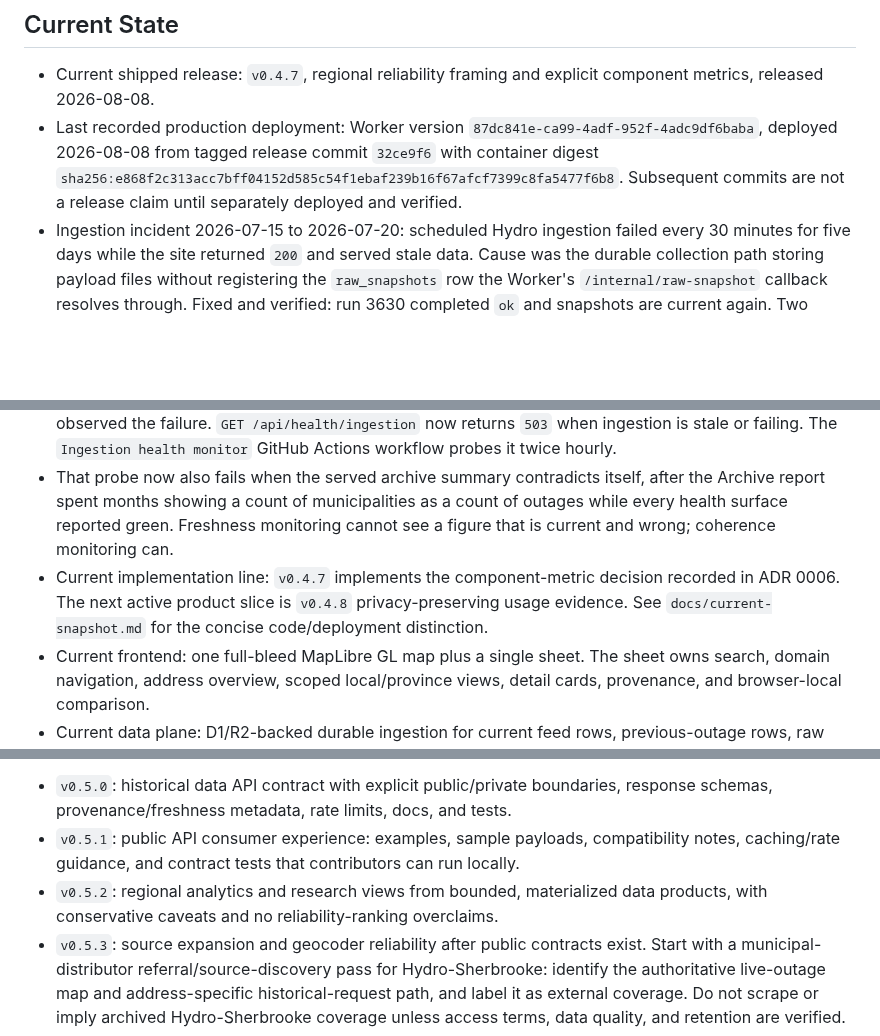
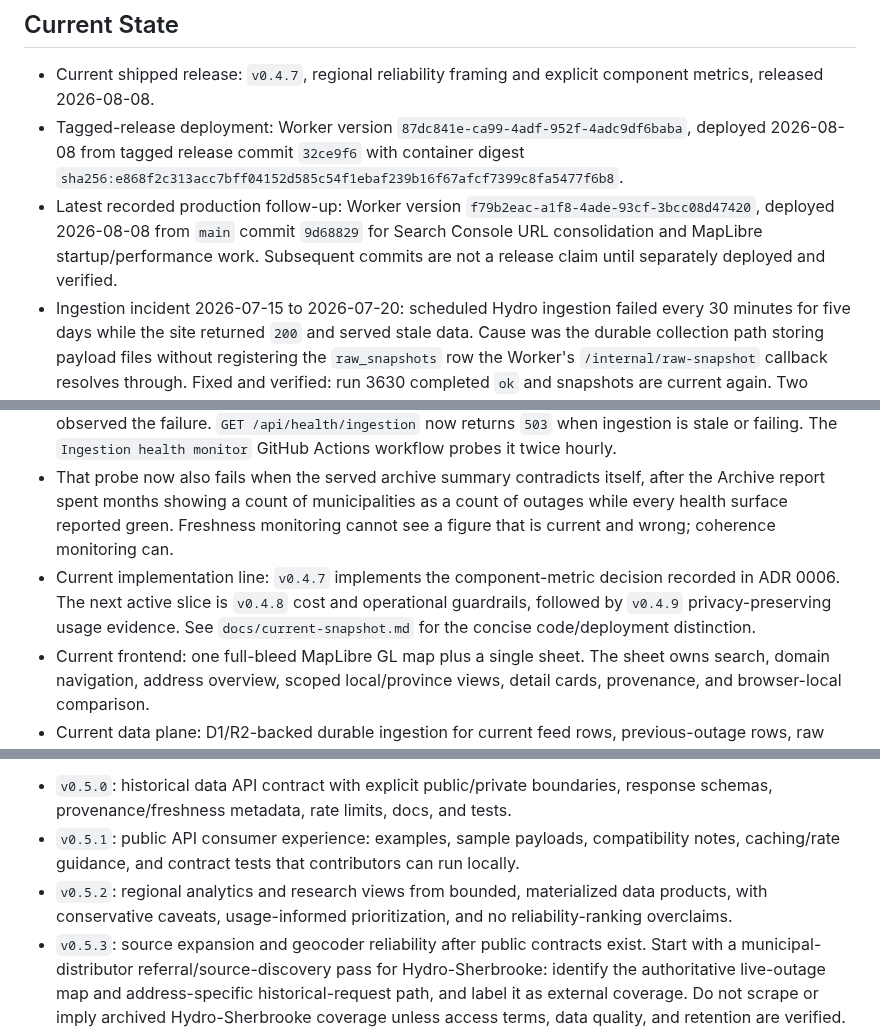
Before and after one commit to dlq/pannes-historiques, a Markdown page: PLANS.md, 3 parts joined by grey strips. Rendered like a GitHub page; blank space fills up the shorter version.

```diff
--- a/PLANS.md
+++ b/PLANS.md
@@ -8,11 +8,12 @@ This is the active execution plan. Keep detailed evidence and research notes in
 ## Current State
 
 - Current shipped release: `v0.4.7`, regional reliability framing and explicit component metrics, released 2026-08-08.
-- Last recorded production deployment: Worker version `87dc841e-ca99-4adf-952f-4adc9df6baba`, deployed 2026-08-08 from tagged release commit `32ce9f6` with container digest `sha256:e868f2c313acc7bff04152d585c54f1ebaf239b16f67afcf7399c8fa5477f6b8`. Subsequent commits are not a release claim until separately deployed and verified.
+- Tagged-release deployment: Worker version `87dc841e-ca99-4adf-952f-4adc9df6baba`, deployed 2026-08-08 from tagged release commit `32ce9f6` with container digest `sha256:e868f2c313acc7bff04152d585c54f1ebaf239b16f67afcf7399c8fa5477f6b8`.
+- Latest recorded production follow-up: Worker version `f79b2eac-a1f8-4ade-93cf-3bcc08d47420`, deployed 2026-08-08 from `main` commit `9d68829` for Search Console URL consolidation and MapLibre startup/performance work. Subsequent commits are not a release claim until separately deployed and verified.
 - Ingestion incident 2026-07-15 to 2026-07-20: scheduled Hydro ingestion failed every 30 minutes for five days while the site returned `200` and served stale data. Cause was the durable collection path storing payload files without registering the `raw_snapshots` row the Worker's `/internal/raw-snapshot` callback resolves through. Fixed and verified: run 3630 completed `ok` and snapshots are current again. Two plausible-but-wrong hypotheses were ruled out by testing rather than by correlation — container ephemerality, and the `v0.4.3` CodeQL path-hardening, whose lookup was exercised directly against a real file and resolves correctly.
 - Monitoring gap this exposed: the only health surface was token-protected and pull-based, so nothing observed the failure. `GET /api/health/ingestion` now returns `503` when ingestion is stale or failing. The `Ingestion health monitor` GitHub Actions workflow probes it twice hourly.
 - That probe now also fails when the served archive summary contradicts itself, after the Archive report spent months showing a count of municipalities as a count of outages while every health surface reported green. Freshness monitoring cannot see a figure that is current and wrong; coherence monitoring can.
-- Current implementation line: `v0.4.7` implements the component-metric decision recorded in ADR 0006. The next active product slice is `v0.4.8` privacy-preserving usage evidence. See `docs/current-snapshot.md` for the concise code/deployment distinction.
+- Current implementation line: `v0.4.7` implements the component-metric decision recorded in ADR 0006. The next active slice is `v0.4.8` cost and operational guardrails, followed by `v0.4.9` privacy-preserving usage evidence. See `docs/current-snapshot.md` for the concise code/deployment distinction.
 - Current frontend: one full-bleed MapLibre GL map plus a single sheet. The sheet owns search, domain navigation, address overview, scoped local/province views, detail cards, provenance, and browser-local comparison.
 - Current data plane: D1/R2-backed durable ingestion for current feed rows, previous-outage rows, raw Hydro-Quebec payloads, disclosure metadata, and runtime map-context layers.
 - Current container role: Flask/Jinja shell rendering, local-compatible fallback paths, and a baked SQLite snapshot. Container-local writes are ephemeral and must not become production state.
@@ -46,7 +61,7 @@ Entry gates: `v0.4.7` must dispose of the Hydro Score concept without unsupporte
 
 - `v0.5.0`: historical data API contract with explicit public/private boundaries, response schemas, provenance/freshness metadata, rate limits, docs, and tests.
 - `v0.5.1`: public API consumer experience: examples, sample payloads, compatibility notes, caching/rate guidance, and contract tests that contributors can run locally.
-- `v0.5.2`: regional analytics and research views from bounded, materialized data products, with conservative caveats and no reliability-ranking overclaims.
+- `v0.5.2`: regional analytics and research views from bounded, materialized data products, with conservative caveats, usage-informed prioritization, and no reliability-ranking overclaims.
 - `v0.5.3`: source expansion and geocoder reliability after public contracts exist. Start with a municipal-distributor referral/source-discovery pass for Hydro-Sherbrooke: identify the authoritative live-outage map and address-specific historical-request path, and label it as external coverage. Do not scrape or imply archived Hydro-Sherbrooke coverage unless access terms, data quality, and retention are verified.
 
 Saved areas, saved-area notifications, and web push notifications are deferred out of the concrete train until repeated user demand and a privacy/cost model justify them.
```
Also changed, not shown: other parts of PLANS.md (+31 -15 lines), docs/current-snapshot.md (+7 -5 lines), docs/user-stories.md (+4 -4 lines).
